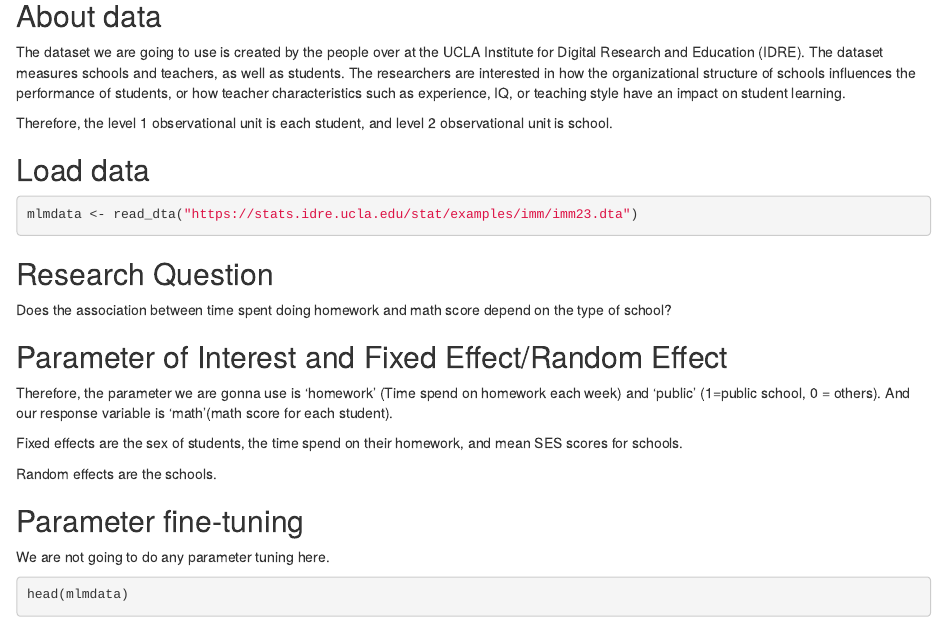
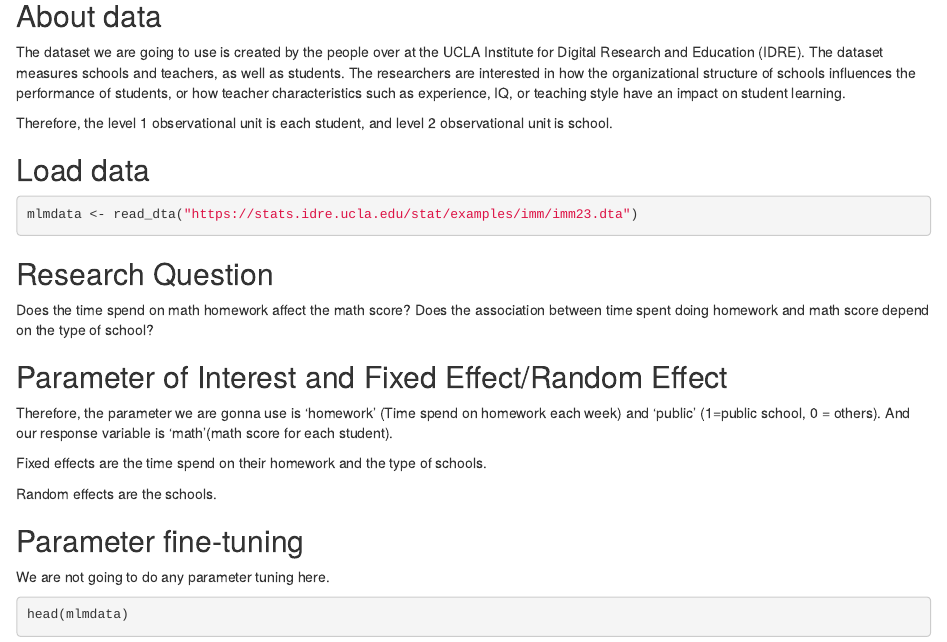
Before and after one commit to Yamy-Z/Stat400-Project-, an R Markdown document (stat400_proj.Rmd): the page in a window 1100 px wide, from 1930 px down. Rendered offline with R 4.5, knitr and Pandoc, with nearby package versions.

Commit message:
change the fixed effect

```diff
--- a/stat400_proj.Rmd
+++ b/stat400_proj.Rmd
@@ -64,13 +64,14 @@ mlmdata <- read_dta("https://stats.idre.ucla.edu/stat/examples/imm/imm23.dta")
 
 ## Research Question
 
+Does the time spend on math homework affect the math score?
 Does the association between time spent doing homework and math score depend on the type of school?
 
 ## Parameter of Interest and Fixed Effect/Random Effect
 
 Therefore, the parameter we are gonna use is 'homework' (Time spend on homework each week) and 'public' (1=public school, 0 = others). And our response variable is 'math'(math score for each student).
 
-Fixed effects are the sex of students, the time spend on their homework, and mean SES scores for schools.
+Fixed effects are the time spend on their homework and the type of schools.
 
 Random effects are the schools.
 
```
